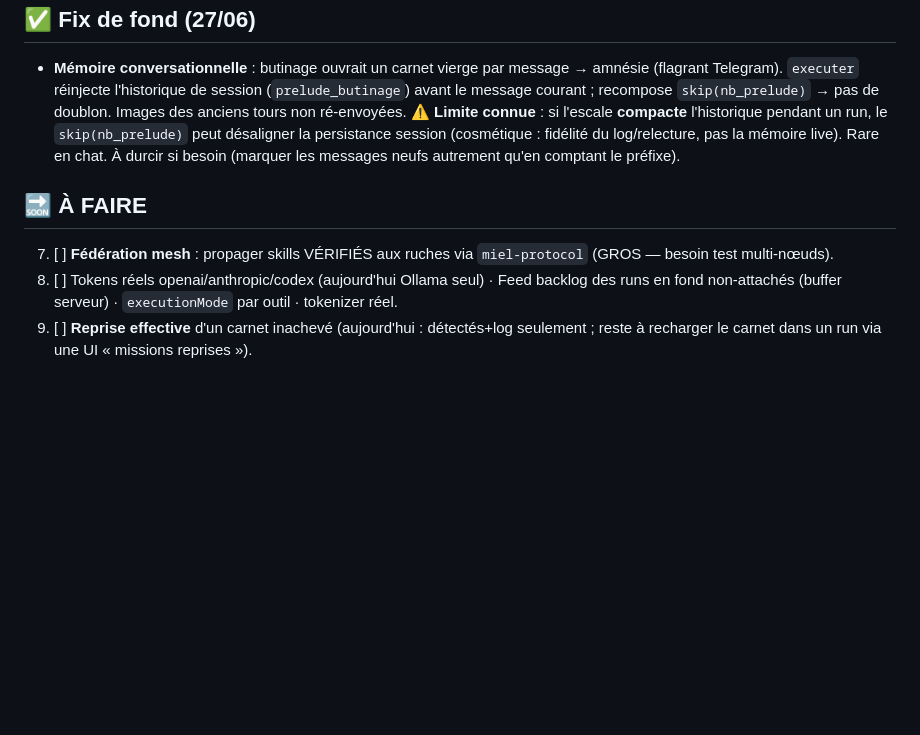
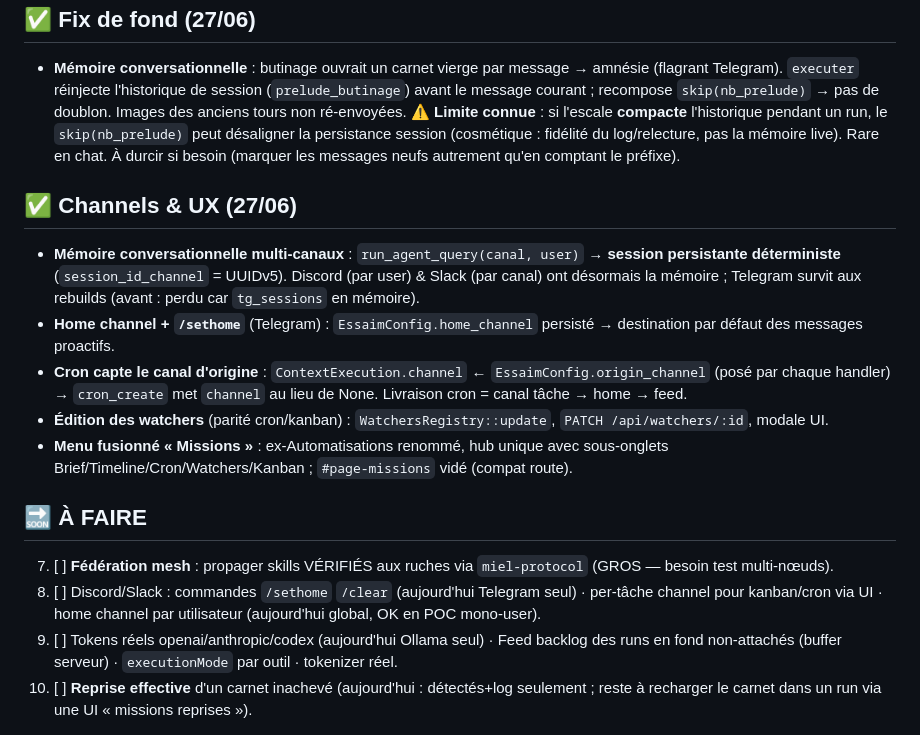
Before and after one commit to infinition/LaRuche, a Markdown page: ROADMAP_BUTINAGE.md, the part around the change. GitHub-like rendering; blank space fills up the shorter version.

Commit message:
docs: roadmap — channels (memoire multi-canal, home, cron) + UX (watchers, menu)

```diff
--- a/ROADMAP_BUTINAGE.md
+++ b/ROADMAP_BUTINAGE.md
@@ -27,8 +27,16 @@ UI : auto-scroll · sélection texte mémoire · bouton 👁 PromptDebug.
 ## ✅ Fix de fond (27/06)
 - **Mémoire conversationnelle** : butinage ouvrait un carnet vierge par message → amnésie (flagrant Telegram). `executer` réinjecte l'historique de session (`prelude_butinage`) avant le message courant ; recompose `skip(nb_prelude)` → pas de doublon. Images des anciens tours non ré-envoyées. ⚠️ **Limite connue** : si l'escale **compacte** l'historique pendant un run, le `skip(nb_prelude)` peut désaligner la persistance session (cosmétique : fidélité du log/relecture, pas la mémoire live). Rare en chat. À durcir si besoin (marquer les messages neufs autrement qu'en comptant le préfixe).
 
+## ✅ Channels & UX (27/06)
+- **Mémoire conversationnelle multi-canaux** : `run_agent_query(canal, user)` → **session persistante déterministe** (`session_id_channel` = UUIDv5). Discord (par user) & Slack (par canal) ont désormais la mémoire ; Telegram survit aux rebuilds (avant : perdu car `tg_sessions` en mémoire).
+- **Home channel + `/sethome`** (Telegram) : `EssaimConfig.home_channel` persisté → destination par défaut des messages proactifs.
+- **Cron capte le canal d'origine** : `ContextExecution.channel` ← `EssaimConfig.origin_channel` (posé par chaque handler) → `cron_create` met `channel` au lieu de None. Livraison cron = canal tâche → home → feed.
+- **Édition des watchers** (parité cron/kanban) : `WatchersRegistry::update`, `PATCH /api/watchers/:id`, modale UI.
+- **Menu fusionné « Missions »** : ex-Automatisations renommé, hub unique avec sous-onglets Brief/Timeline/Cron/Watchers/Kanban ; `#page-missions` vidé (compat route).
+
 ## 🔜 À FAIRE
 7. [ ] **Fédération mesh** : propager skills VÉRIFIÉS aux ruches via `miel-protocol` (GROS — besoin test multi-nœuds).
+10. [ ] Discord/Slack : commandes `/sethome` `/clear` (aujourd'hui Telegram seul) · per-tâche channel pour kanban/cron via UI · home channel par utilisateur (aujourd'hui global, OK en POC mono-user).
 8. [ ] Tokens réels openai/anthropic/codex (aujourd'hui Ollama seul) · Feed backlog des runs en fond non-attachés (buffer serveur) · `executionMode` par outil · tokenizer réel.
 9. [ ] **Reprise effective** d'un carnet inachevé (aujourd'hui : détectés+log seulement ; reste à recharger le carnet dans un run via une UI « missions reprises »).
 
```
